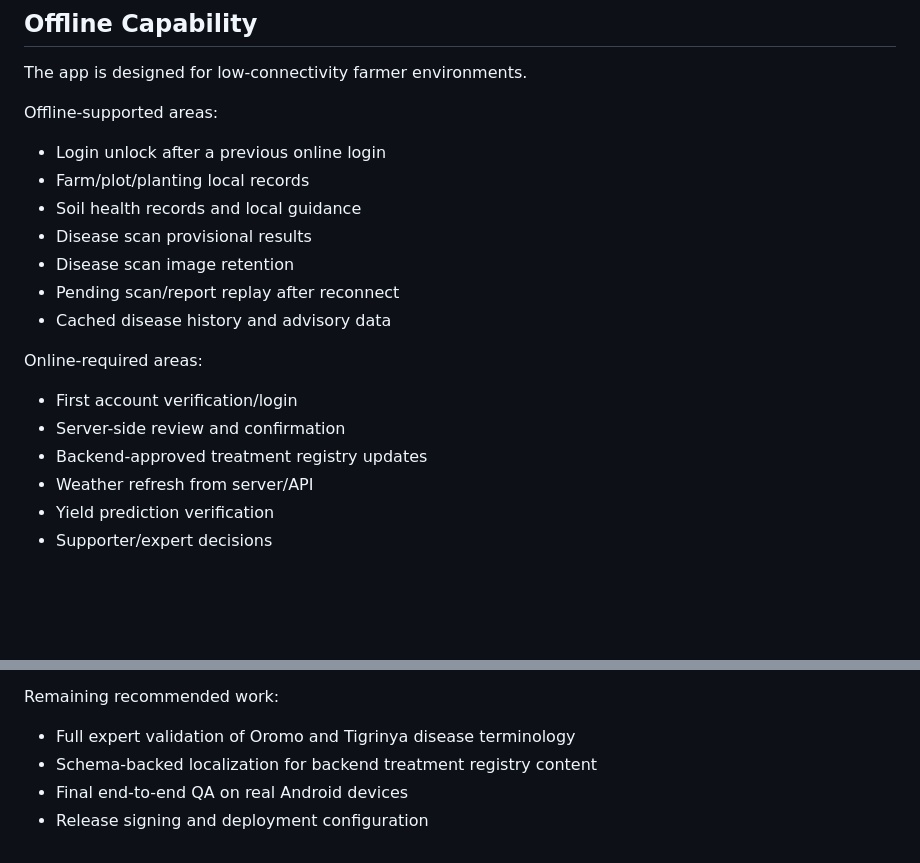
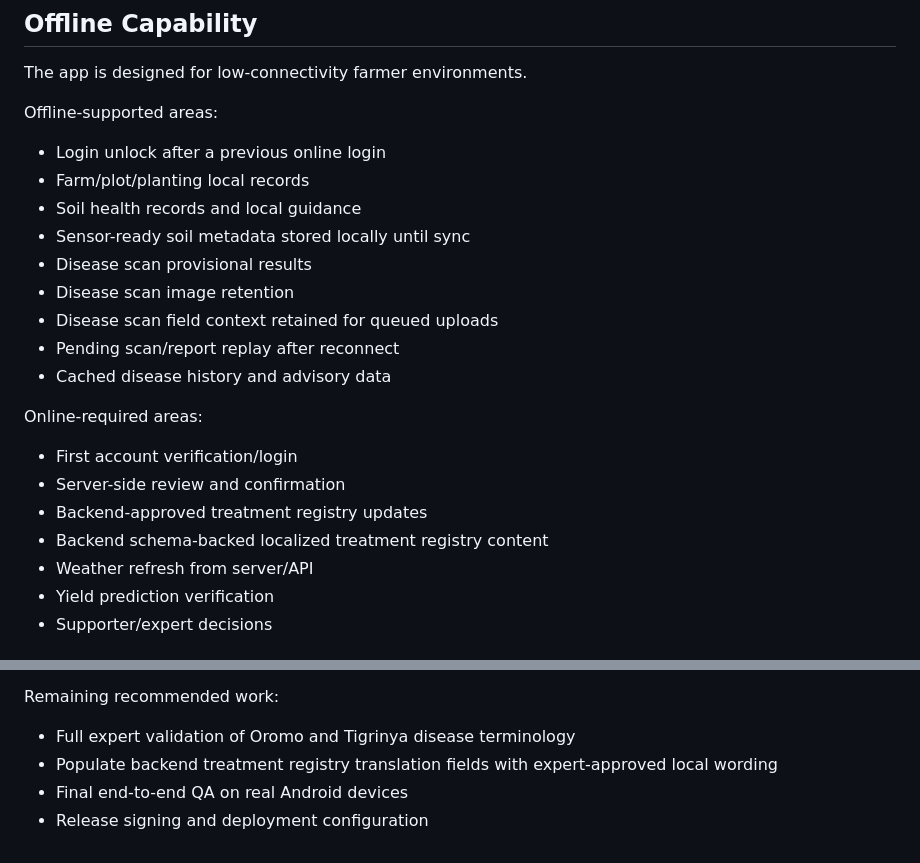
Before and after one commit to admasfeleke/smart-farming-mobile, a Markdown page: README.md, 2 parts joined by grey strips. GitHub-like rendering; blank space fills up the shorter version.

```diff
--- a/README.md
+++ b/README.md
@@ -175,8 +178,10 @@ Offline-supported areas:
 - Login unlock after a previous online login
 - Farm/plot/planting local records
 - Soil health records and local guidance
+- Sensor-ready soil metadata stored locally until sync
 - Disease scan provisional results
 - Disease scan image retention
+- Disease scan field context retained for queued uploads
 - Pending scan/report replay after reconnect
 - Cached disease history and advisory data
 
@@ -185,6 +190,7 @@ Online-required areas:
 - First account verification/login
 - Server-side review and confirmation
 - Backend-approved treatment registry updates
+- Backend schema-backed localized treatment registry content
 - Weather refresh from server/API
 - Yield prediction verification
 - Supporter/expert decisions
@@ -248,6 +282,6 @@ Completed focus areas:
 Remaining recommended work:
 
 - Full expert validation of Oromo and Tigrinya disease terminology
-- Schema-backed localization for backend treatment registry content
+- Populate backend treatment registry translation fields with expert-approved local wording
 - Final end-to-end QA on real Android devices
 - Release signing and deployment configuration
```
Also changed, not shown: other parts of README.md (+32 -1 lines).
